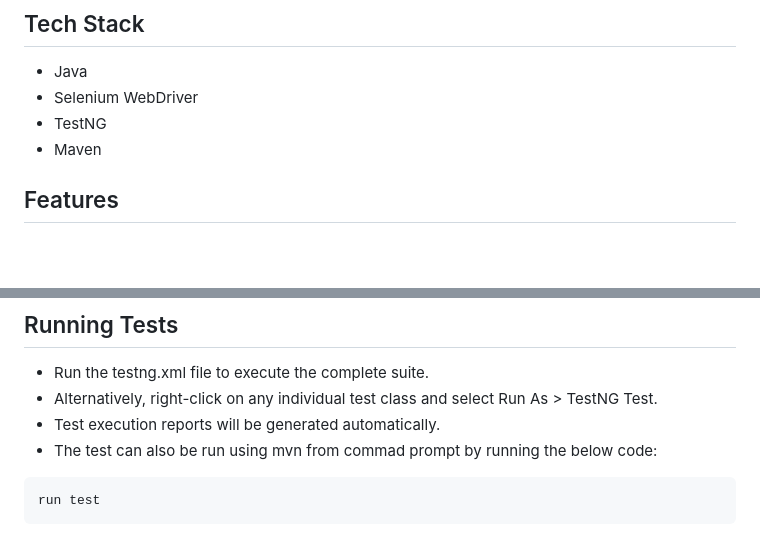
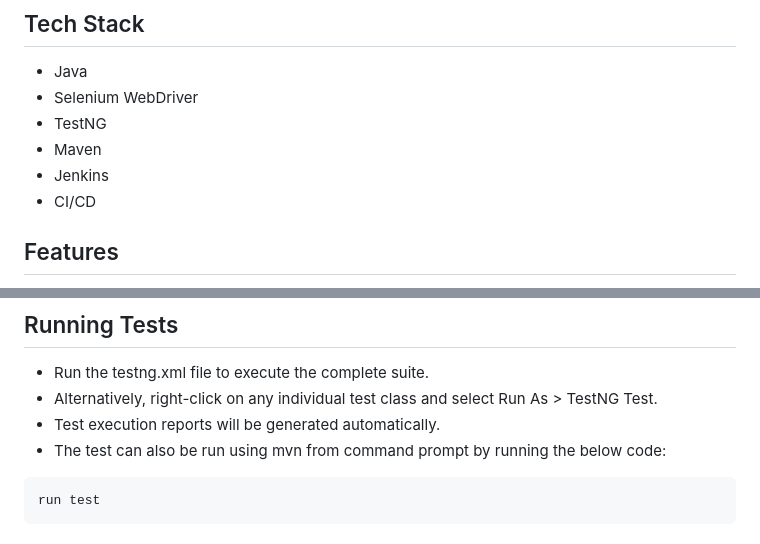
Before and after one commit to ketan-78/Swag-Labs-E-commerce-Framework-, a Markdown page: README.md, 2 parts joined by grey strips. Drawn GitHub-style; blank space fills up the shorter version.

````diff
--- a/README.md
+++ b/README.md
@@ -11,6 +11,8 @@ The automation covers key functionalities like user login, adding items to the c
 -	Selenium WebDriver
 -	TestNG
 -	Maven
+-	Jenkins
+-	CI/CD
 
 
 
@@ -43,7 +45,7 @@ git clone https://github.com/your-username/your-repository-name.git
 -	Run the testng.xml file to execute the complete suite.
 -	Alternatively, right-click on any individual test class and select Run As > TestNG Test.
 -	Test execution reports will be generated automatically.
-- The test can also be run using mvn from commad prompt by running the below code:
+- The test can also be run using mvn from command prompt by running the below code:
 ```bash
 run test
 ```
````
Also changed, not shown: other parts of README.md (+1 -0 lines).
